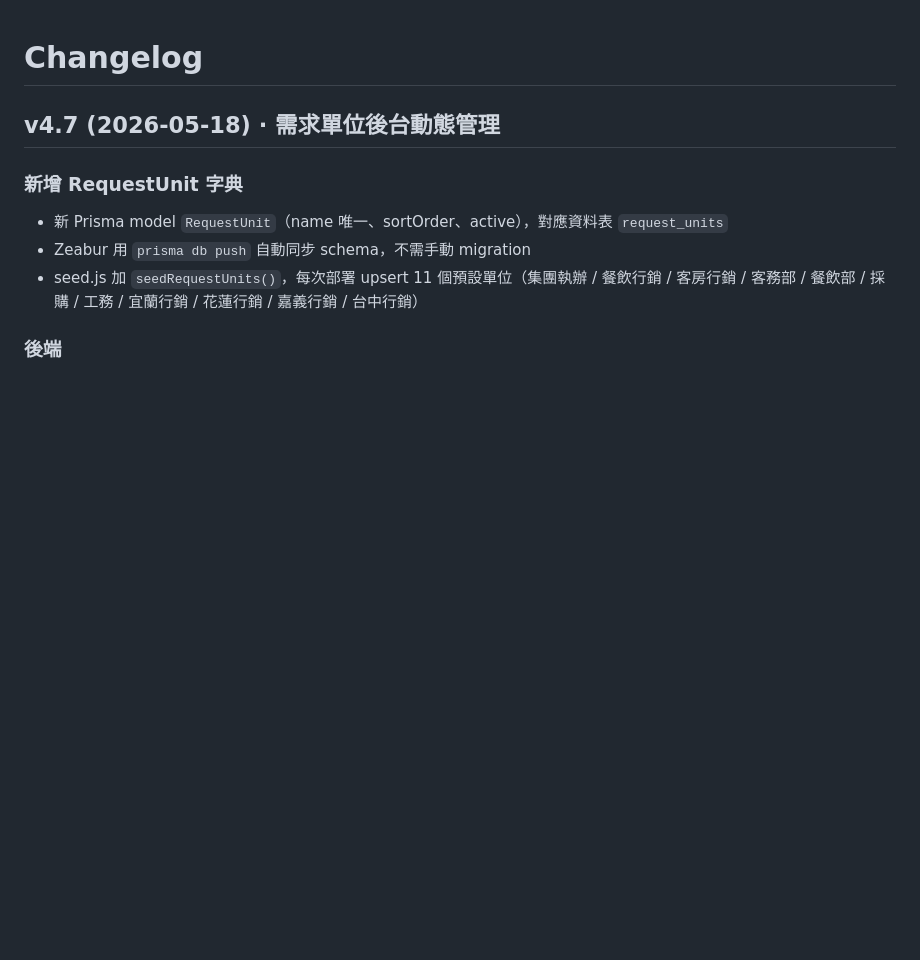
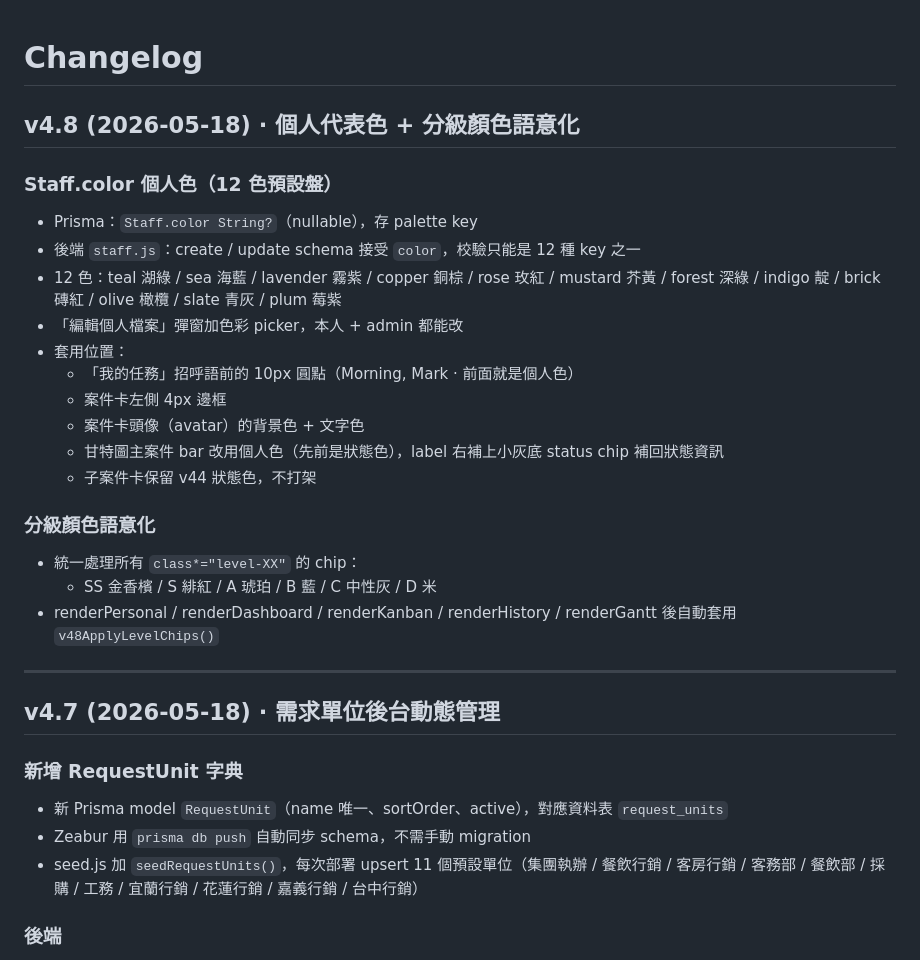
Before and after one commit to markwang622/design-pm, a Markdown page: CHANGELOG.md, the part around the change. Drawn GitHub-style; blank space fills up the shorter version.

```diff
--- a/CHANGELOG.md
+++ b/CHANGELOG.md
@@ -1,4 +1,25 @@
 # Changelog
+
+## v4.8 (2026-05-18) · 個人代表色 + 分級顏色語意化
+
+### Staff.color 個人色（12 色預設盤）
+- Prisma：`Staff.color String?`（nullable），存 palette key
+- 後端 `staff.js`：create / update schema 接受 `color`，校驗只能是 12 種 key 之一
+- 12 色：teal 湖綠 / sea 海藍 / lavender 霧紫 / copper 銅棕 / rose 玫紅 / mustard 芥黃 / forest 深綠 / indigo 靛 / brick 磚紅 / olive 橄欖 / slate 青灰 / plum 莓紫
+- 「編輯個人檔案」彈窗加色彩 picker，本人 + admin 都能改
+- 套用位置：
+  - 「我的任務」招呼語前的 10px 圓點（Morning, Mark · 前面就是個人色）
+  - 案件卡左側 4px 邊框
+  - 案件卡頭像（avatar）的背景色 + 文字色
+  - 甘特圖主案件 bar 改用個人色（先前是狀態色），label 右補上小灰底 status chip 補回狀態資訊
+  - 子案件卡保留 v44 狀態色，不打架
+
+### 分級顏色語意化
+- 統一處理所有 `class*="level-XX"` 的 chip：
+  - SS 金香檳 / S 緋紅 / A 琥珀 / B 藍 / C 中性灰 / D 米
+- renderPersonal / renderDashboard / renderKanban / renderHistory / renderGantt 後自動套用 `v48ApplyLevelChips()`
+
+---
 
 ## v4.7 (2026-05-18) · 需求單位後台動態管理
 
```
